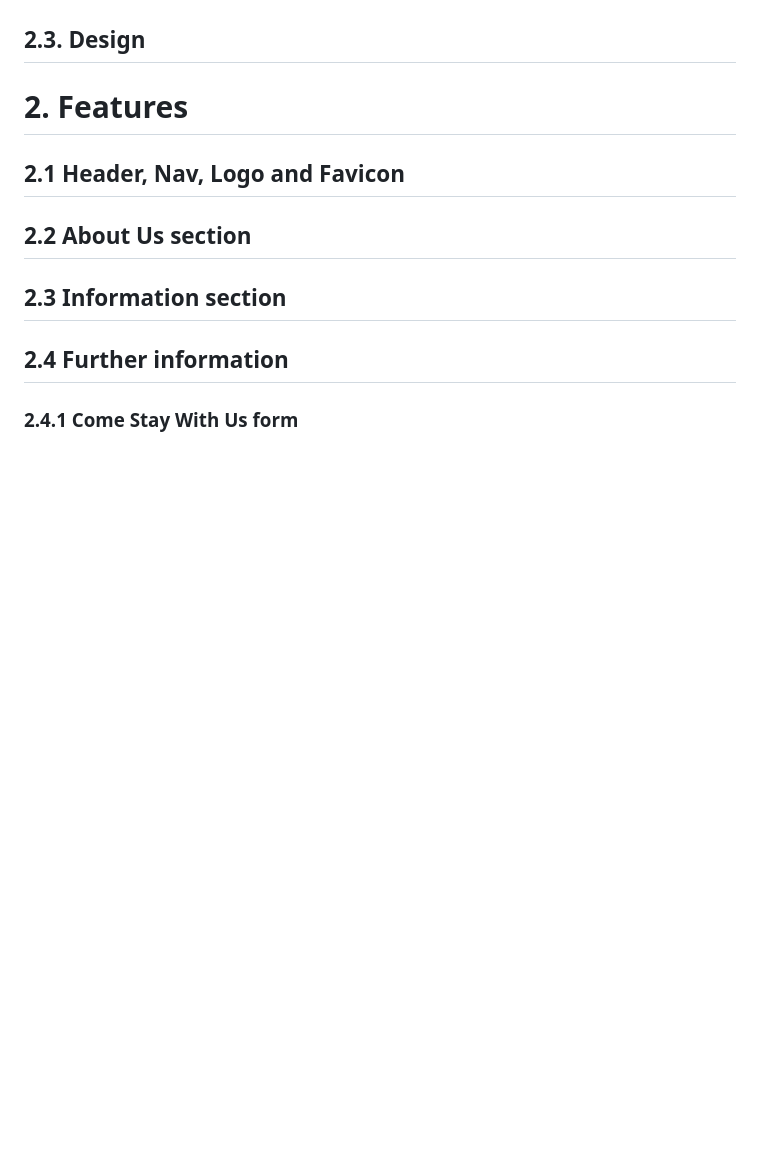
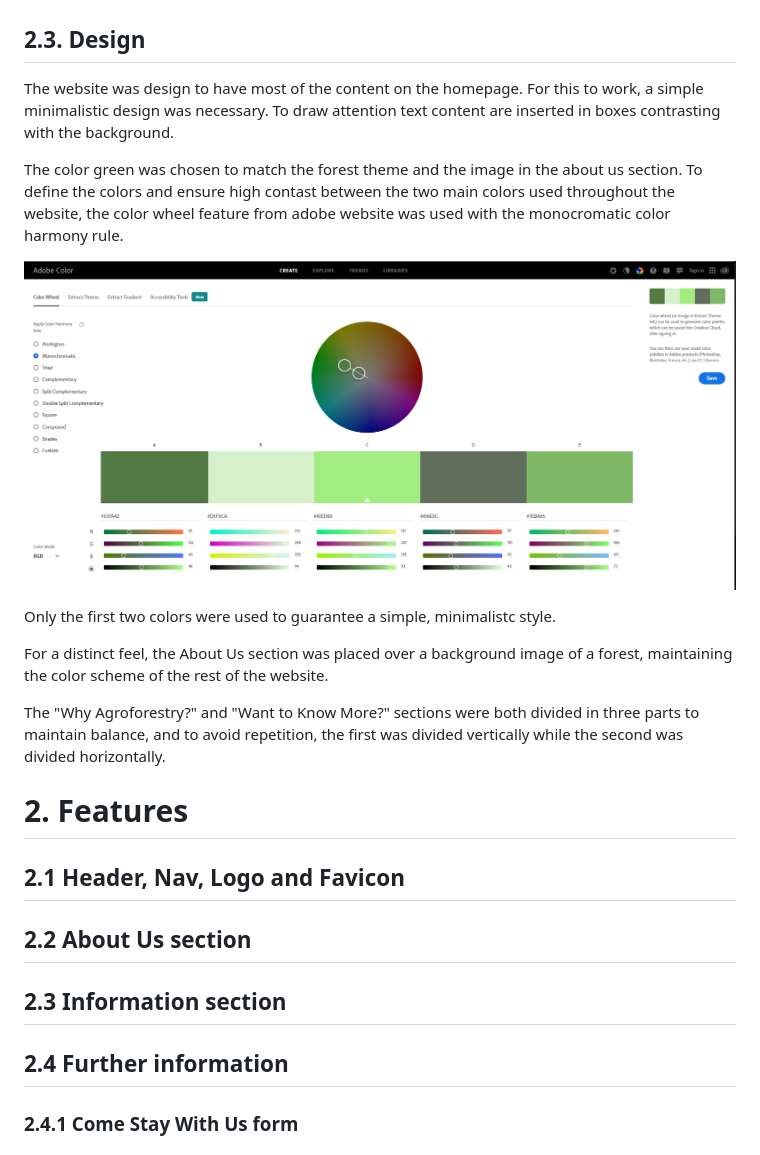
Before and after one commit to felipesandoli/friends-of-the-forest, a Markdown page: README.md, the part around the change. Drawn GitHub-style; pictures changed too: docs/project-overview/color-pallet.png (added); blank space fills up the shorter version.

Commit message:
Add content to design section in README.md

```diff
--- a/README.md
+++ b/README.md
@@ -53,6 +53,18 @@ The user can get to know how a family run farm is implementing agroforestry prac
 
 ## 2.3. Design
 
+The website was design to have most of the content on the homepage. For this to work, a simple minimalistic design was necessary. To draw attention text content are inserted in boxes contrasting with the background.
+
+The color green was chosen to match the forest theme and the image in the about us section. To define the colors and ensure high contast between the two main colors used throughout the website, the color wheel feature from adobe website was used with the monocromatic color harmony rule.
+
+![Color Scheme](docs/project-overview/color-pallet.png)
+
+Only the first two colors were used to guarantee a simple, minimalistc style.
+
+For a distinct feel, the About Us section was placed over a background image of a forest, maintaining the color scheme of the rest of the website.
+
+The "Why Agroforestry?" and "Want to Know More?" sections were both divided in three parts to maintain balance, and to avoid repetition, the first was divided vertically while the second was divided horizontally.
+
 # 2. Features
 
 ## 2.1 Header, Nav, Logo and Favicon
```
